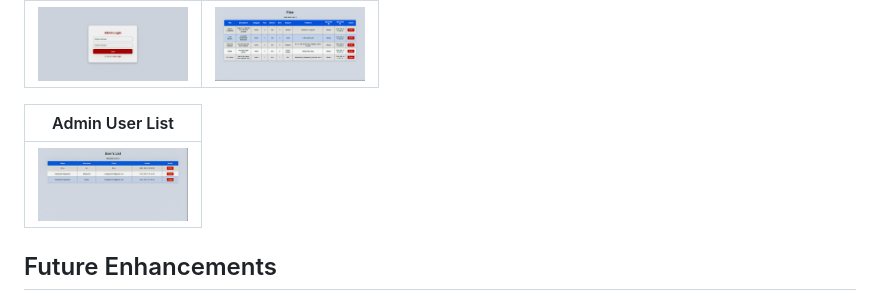
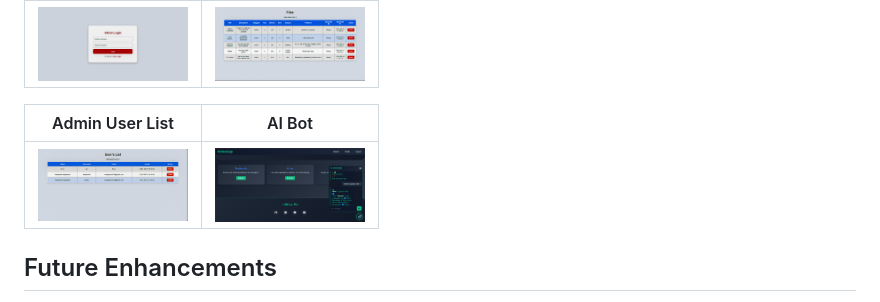
Before and after one commit to Manju200417/NotesApp, a Markdown page: README.md, the part around the change. GitHub-like rendering.

Commit message:
Add AI Bot image in README

```diff
--- a/README.md
+++ b/README.md
@@ -339,9 +339,9 @@ NotesApp/
 |-------------|-------------|
 | <img src="assets/Admin-Login.jpg" width="150"> | <img src="assets/Admin-Files.jpg" width="150"> |
 
-| Admin User List |
-|-----------------|
-| <img src="assets/Admin-user_list.jpg" width="150">
+| Admin User List | AI Bot |
+|-----------------|--------|
+| <img src="assets/Admin-user_list.jpg" width="150"> | <img src="assets/ai_bot.png" width="150"> |
 
 
 ## Future Enhancements
```
